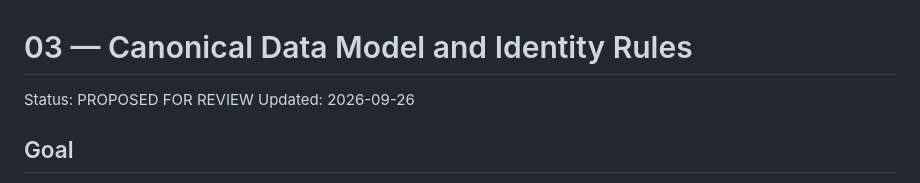
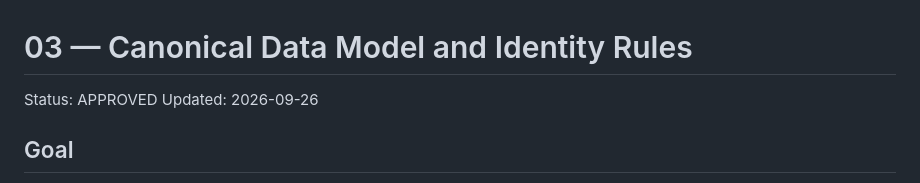
Before and after one commit to SoroushHaghi/career-os, a Markdown page: docs/vnext/03_DATA_MODEL.md, the part around the change. Drawn GitHub-style.

Commit message:
Approve vNext stage 3 data model

```diff
--- a/docs/vnext/03_DATA_MODEL.md
+++ b/docs/vnext/03_DATA_MODEL.md
@@ -1,6 +1,6 @@
 # 03 — Canonical Data Model and Identity Rules
 
-Status: PROPOSED FOR REVIEW
+Status: APPROVED
 Updated: 2026-09-26
 
 ## Goal
```
